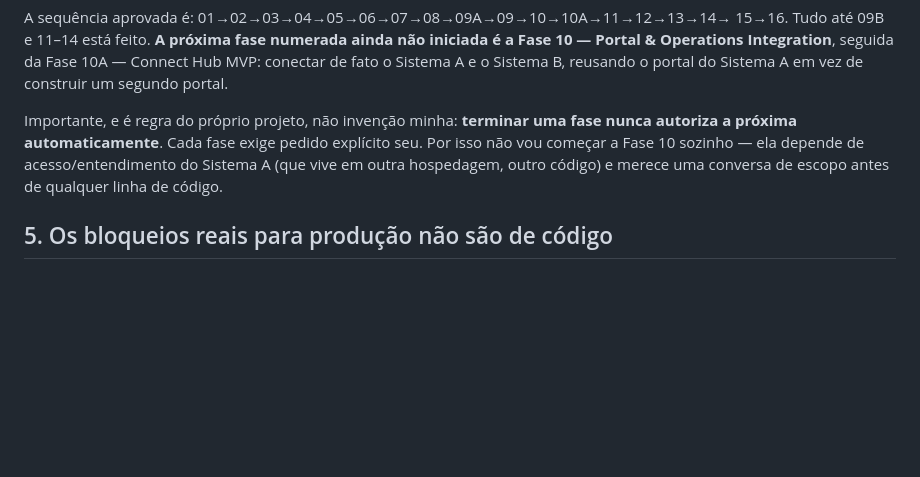
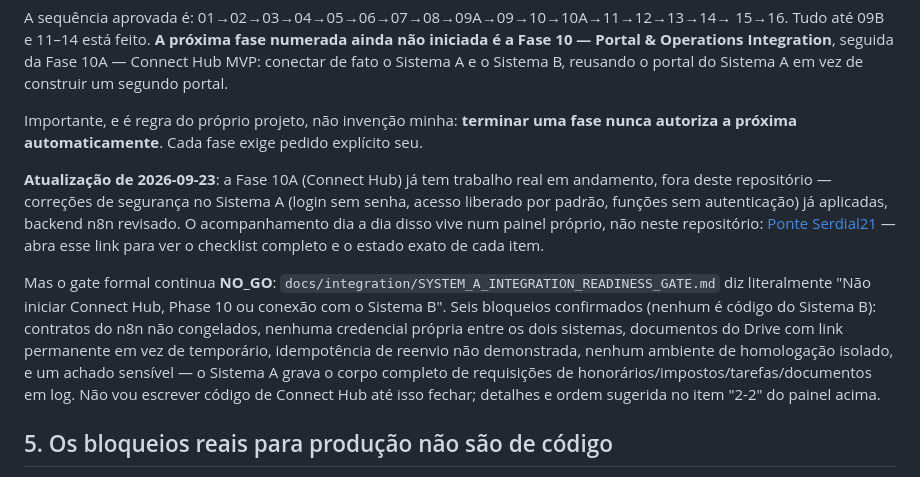
Before and after one commit to serdial21-star/contabilidade_inteligente, a Markdown page: docs/PROJECT_MASTER_GUIDE.md, the part around the change. Rendered like a GitHub page; blank space fills up the shorter version.

Commit message:
docs: record Connect Hub NO_GO gate and link the Ponte Serdial21 tracker
Deeper review of docs/integration/ confirmed the Phase 10A readiness gate is
still explicitly NO_GO (SYSTEM_A_INTEGRATION_READINESS_GATE.md), with six
concrete blockers, none of them Sistema B code. Points the master guide at
the live day-to-day tracker so this isn't only recorded in an external
artifact.

Co-Authored-By: Claude Sonnet 5 <noreply@anthropic.com>

```diff
--- a/docs/PROJECT_MASTER_GUIDE.md
+++ b/docs/PROJECT_MASTER_GUIDE.md
@@ -84,9 +84,26 @@ o portal do Sistema A em vez de construir um segundo portal.
 
 Importante, e é regra do próprio projeto, não invenção minha: **terminar
 uma fase nunca autoriza a próxima automaticamente**. Cada fase exige pedido
-explícito seu. Por isso não vou começar a Fase 10 sozinho — ela depende de
-acesso/entendimento do Sistema A (que vive em outra hospedagem, outro
-código) e merece uma conversa de escopo antes de qualquer linha de código.
+explícito seu.
+
+**Atualização de 2026-09-23**: a Fase 10A (Connect Hub) já tem trabalho real
+em andamento, fora deste repositório — correções de segurança no Sistema A
+(login sem senha, acesso liberado por padrão, funções sem autenticação) já
+aplicadas, backend n8n revisado. O acompanhamento dia a dia disso vive num
+painel próprio, não neste repositório:
+[Ponte Serdial21](https://claude.ai/artifact/LjQX5XMa72tcDCQF7qTH36) — abra
+esse link para ver o checklist completo e o estado exato de cada item.
+
+Mas o gate formal continua **NO_GO**: `docs/integration/SYSTEM_A_INTEGRATION_READINESS_GATE.md`
+diz literalmente "Não iniciar Connect Hub, Phase 10 ou conexão com o Sistema
+B". Seis bloqueios confirmados (nenhum é código do Sistema B): contratos do
+n8n não congelados, nenhuma credencial própria entre os dois sistemas,
+documentos do Drive com link permanente em vez de temporário, idempotência
+de reenvio não demonstrada, nenhum ambiente de homologação isolado, e um
+achado sensível — o Sistema A grava o corpo completo de requisições de
+honorários/impostos/tarefas/documentos em log. Não vou escrever código de
+Connect Hub até isso fechar; detalhes e ordem sugerida no item "2-2" do
+painel acima.
 
 ## 5. Os bloqueios reais para produção não são de código
 
```
